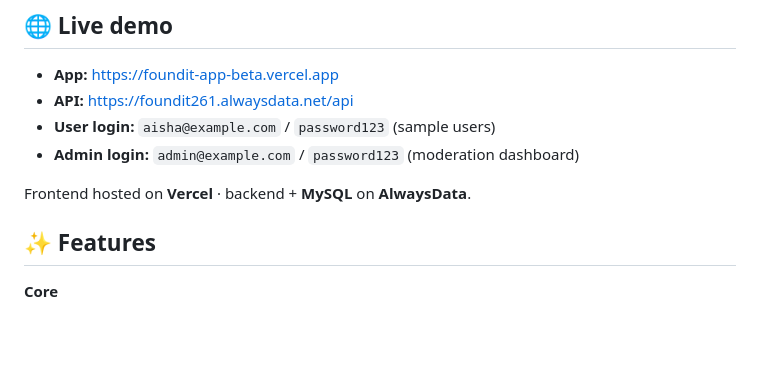
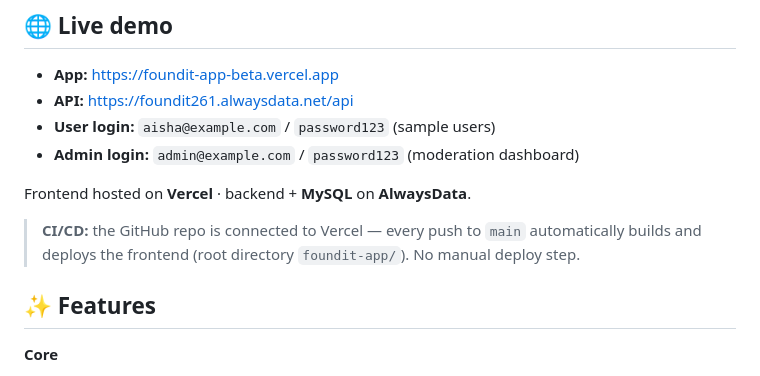
Before and after one commit to Owwwwyh/FoundIt, a Markdown page: README.md, the part around the change. Rendered like a GitHub page; blank space fills up the shorter version.

Commit message:
docs: note GitHub→Vercel auto-deploy (CI/CD) in README
The repo is now connected to Vercel with root directory foundit-app/,
so pushes to main auto-build and deploy the frontend.

Co-Authored-By: Claude Opus 4.8 <noreply@anthropic.com>

```diff
--- a/README.md
+++ b/README.md
@@ -10,6 +10,9 @@ A full-stack single-page web app for SECJ3483 Web Technology.
 - **Admin login:** `admin@example.com` / `password123` (moderation dashboard)
 
 Frontend hosted on **Vercel** · backend + **MySQL** on **AlwaysData**.
+
+> **CI/CD:** the GitHub repo is connected to Vercel — every push to `main` automatically
+> builds and deploys the frontend (root directory `foundit-app/`). No manual deploy step.
 
 ## ✨ Features
 
```
